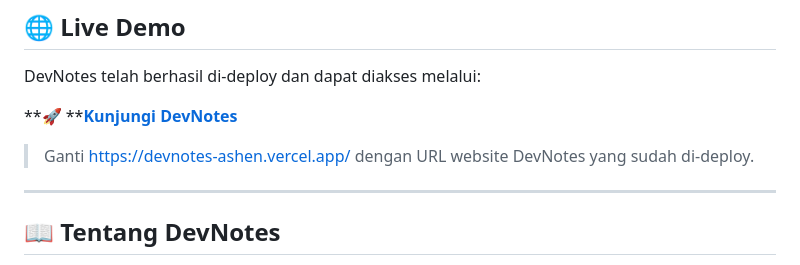
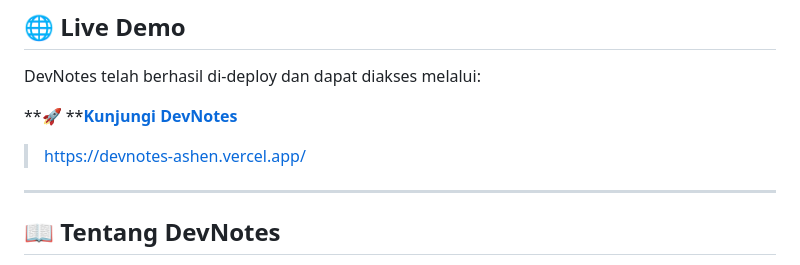
Before and after one commit to Mhd-Hafidz/DevNotes, a Markdown page: README.md, the part around the change. Rendered like a GitHub page.

Commit message:
Replace placeholder URL with actual deployment link
Update deployment link in README for DevNotes.

```diff
--- a/README.md
+++ b/README.md
@@ -18,7 +18,7 @@ DevNotes telah berhasil di-deploy dan dapat diakses melalui:
 
 **🚀 ****[Kunjungi DevNotes](MASUKKAN-LINK-WEBSITE-KAMU-DI-SINI)**
 
-> Ganti https://devnotes-ashen.vercel.app/ dengan URL website DevNotes yang sudah di-deploy.
+> https://devnotes-ashen.vercel.app/
 
 ---
 
```
